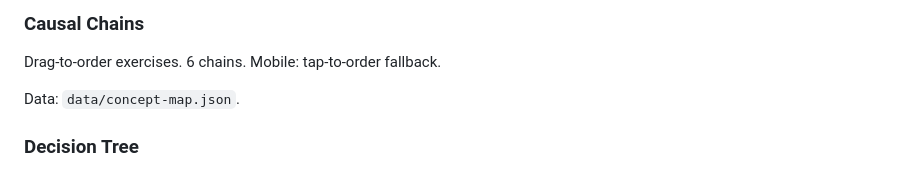
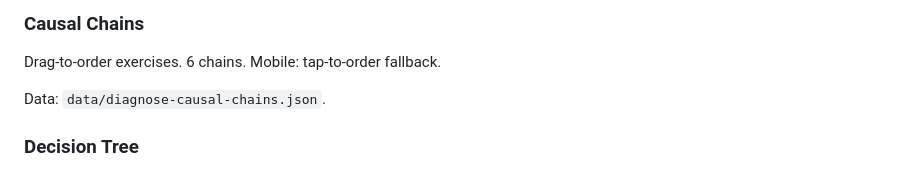
Before and after one commit to GarrettS/pelvis, a Markdown page: prd/CC-BUILD-SPEC.md, the part around the change. Drawn GitHub-style.

Commit message:
Fix stale data reference for diagnose Causal Chains in build spec
Causal Chains section pointed at data/concept-map.json (the Patterns
concept-map data). Correct it to data/diagnose-causal-chains.json,
matching the post-dissolution per-feature file split.

```diff
--- a/prd/CC-BUILD-SPEC.md
+++ b/prd/CC-BUILD-SPEC.md
@@ -83,7 +83,7 @@ Two cases (B PEC 6 visits, L AIC 3 visits). Interactive — user makes decisions
 ### Causal Chains
 Drag-to-order exercises. 6 chains. Mobile: tap-to-order fallback.
 
-Data: `data/concept-map.json`.
+Data: `data/diagnose-causal-chains.json`.
 
 ### Decision Tree
 Interactive expandable flowchart. Terminal nodes referencing "Myokinematic Restoration & Postural Respiration" append "(out of scope for this course)".
```
